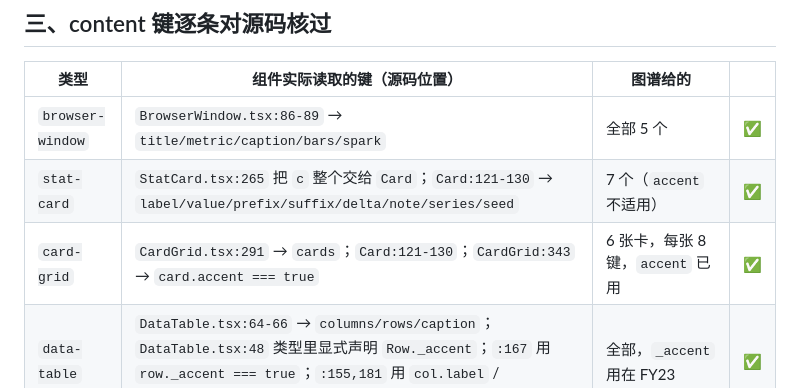
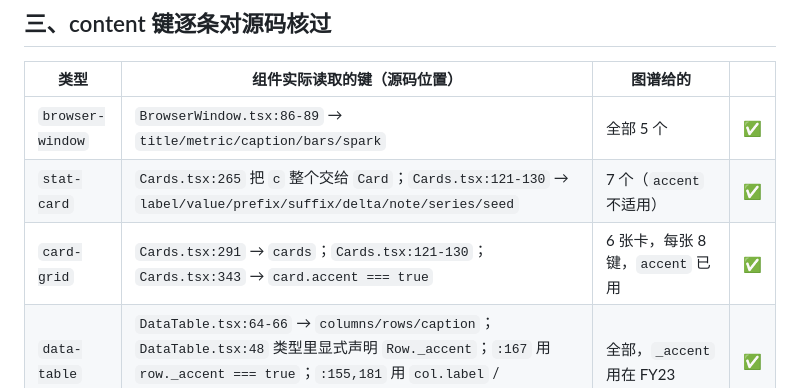
Before and after one commit to gg320324492-lgtm/minimax-h3-studio, a Markdown page: docs/P29_NEW_RENDERER_ACCEPTANCE.md, the part around the change. Drawn GitHub-style.

```diff
--- a/docs/P29_NEW_RENDERER_ACCEPTANCE.md
+++ b/docs/P29_NEW_RENDERER_ACCEPTANCE.md
@@ -89,8 +89,8 @@ generative-scene 扫描。上面那次全量运行同时证明：**如果放进
 | 类型 | 组件实际读取的键（源码位置） | 图谱给的 | |
 |---|---|---|---|
 | `browser-window` | `BrowserWindow.tsx:86-89` → `title/metric/caption/bars/spark` | 全部 5 个 | ✅ |
-| `stat-card` | `StatCard.tsx:265` 把 `c` 整个交给 `Card`；`Card:121-130` → `label/value/prefix/suffix/delta/note/series/seed` | 7 个（`accent` 不适用） | ✅ |
-| `card-grid` | `CardGrid.tsx:291` → `cards`；`Card:121-130`；`CardGrid:343` → `card.accent === true` | 6 张卡，每张 8 键，`accent` 已用 | ✅ |
+| `stat-card` | `Cards.tsx:265` 把 `c` 整个交给 `Card`；`Cards.tsx:121-130` → `label/value/prefix/suffix/delta/note/series/seed` | 7 个（`accent` 不适用） | ✅ |
+| `card-grid` | `Cards.tsx:291` → `cards`；`Cards.tsx:121-130`；`Cards.tsx:343` → `card.accent === true` | 6 张卡，每张 8 键，`accent` 已用 | ✅ |
 | `data-table` | `DataTable.tsx:64-66` → `columns/rows/caption`；`DataTable.tsx:48` 类型里显式声明 `Row._accent`；`:167` 用 `row._accent === true`；`:155,181` 用 `col.label` / `row[col.key]`；`:50` 读 `col.kind` | 全部，`_accent` 用在 FY23 | ✅ |
 | `quote` | `Quote.tsx:35-37` → `text/attribution/role` | 全部 3 个 | ✅ |
 | `logo` | `Brand.tsx:115-122` → **只有** `name/tagline` | `name/tagline` | ✅ |
```
Also changed, not shown: docs/WORKORDER_P34_PHANTOM_CITATIONS.md (+18 -0 lines).
